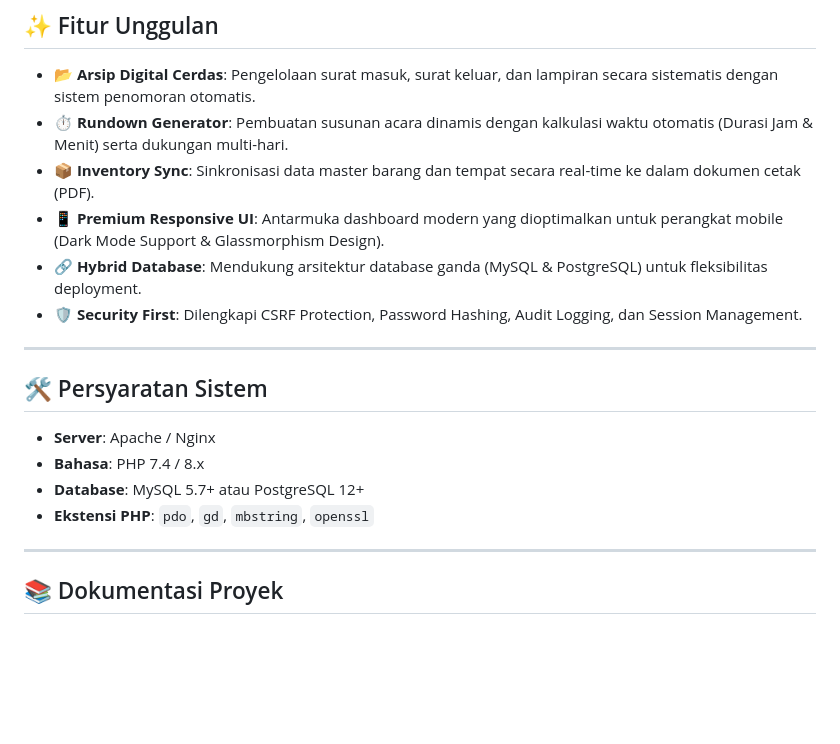
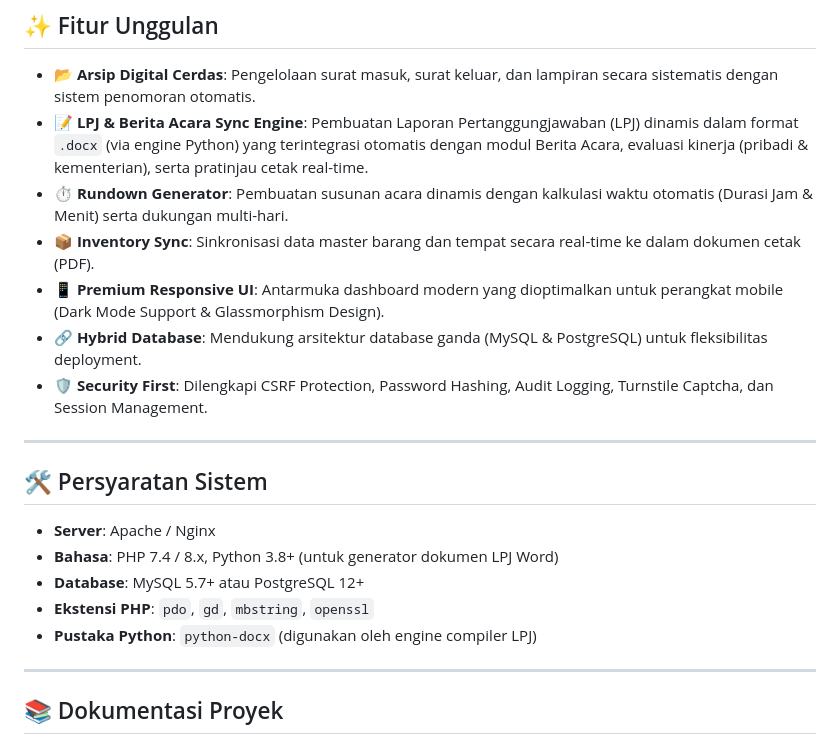
Before and after one commit to Bufandotlog/bem-management-system, a Markdown page: README.md, the part around the change. GitHub-like rendering; blank space fills up the shorter version.

Commit message:
docs: update README.md with LPJ and Berita Acara features and requirements

```diff
--- a/README.md
+++ b/README.md
@@ -11,20 +11,22 @@ Sistem informasi manajemen organisasi Badan Eksekutif Mahasiswa (BEM) yang diran
 ## ✨ Fitur Unggulan
 
 - **📂 Arsip Digital Cerdas**: Pengelolaan surat masuk, surat keluar, dan lampiran secara sistematis dengan sistem penomoran otomatis.
+- **📝 LPJ & Berita Acara Sync Engine**: Pembuatan Laporan Pertanggungjawaban (LPJ) dinamis dalam format `.docx` (via engine Python) yang terintegrasi otomatis dengan modul Berita Acara, evaluasi kinerja (pribadi & kementerian), serta pratinjau cetak real-time.
 - **⏱️ Rundown Generator**: Pembuatan susunan acara dinamis dengan kalkulasi waktu otomatis (Durasi Jam & Menit) serta dukungan multi-hari.
 - **📦 Inventory Sync**: Sinkronisasi data master barang dan tempat secara real-time ke dalam dokumen cetak (PDF).
 - **📱 Premium Responsive UI**: Antarmuka dashboard modern yang dioptimalkan untuk perangkat mobile (Dark Mode Support & Glassmorphism Design).
 - **🔗 Hybrid Database**: Mendukung arsitektur database ganda (MySQL & PostgreSQL) untuk fleksibilitas deployment.
-- **🛡️ Security First**: Dilengkapi CSRF Protection, Password Hashing, Audit Logging, dan Session Management.
+- **🛡️ Security First**: Dilengkapi CSRF Protection, Password Hashing, Audit Logging, Turnstile Captcha, dan Session Management.
 
 ---
 
 ## 🛠️ Persyaratan Sistem
 
 - **Server**: Apache / Nginx
-- **Bahasa**: PHP 7.4 / 8.x
+- **Bahasa**: PHP 7.4 / 8.x, Python 3.8+ (untuk generator dokumen LPJ Word)
 - **Database**: MySQL 5.7+ atau PostgreSQL 12+
 - **Ekstensi PHP**: `pdo`, `gd`, `mbstring`, `openssl`
+- **Pustaka Python**: `python-docx` (digunakan oleh engine compiler LPJ)
 
 ---
 
```
